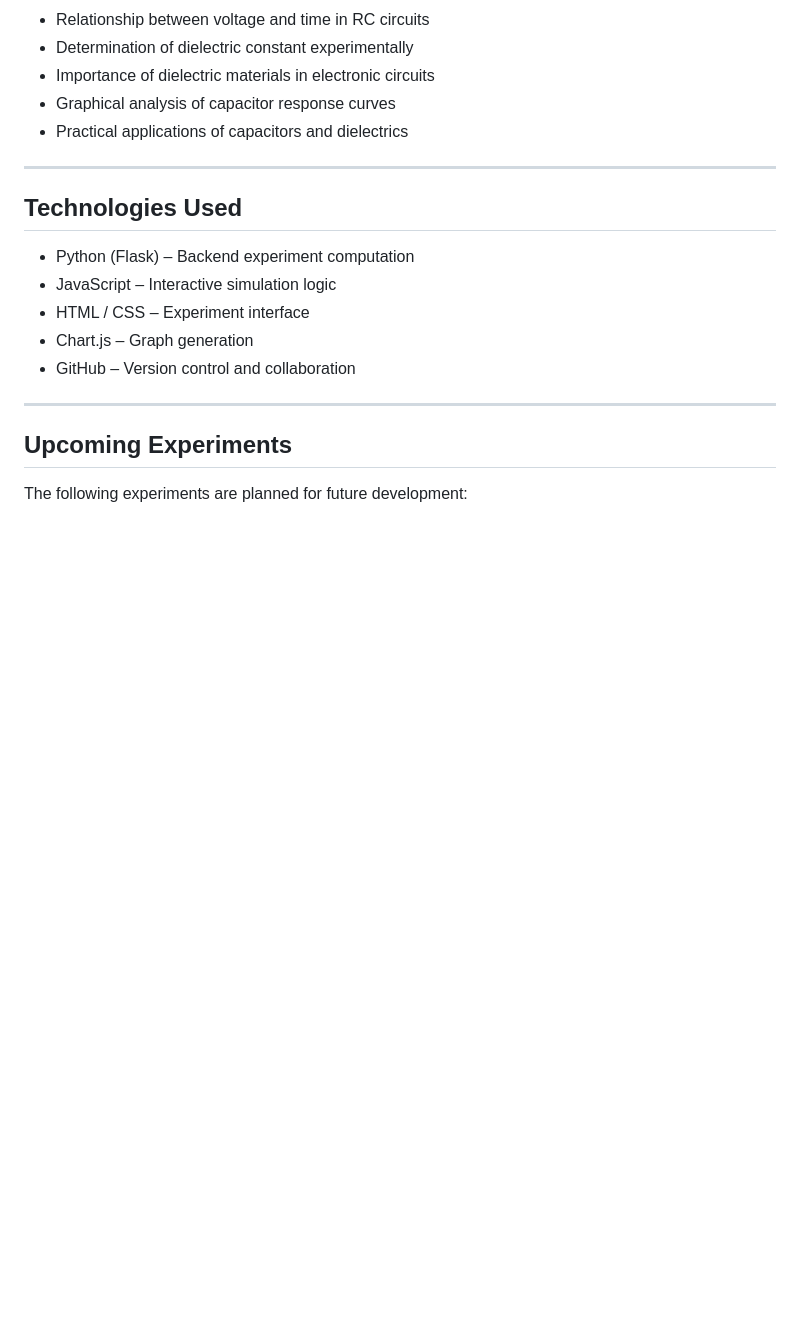
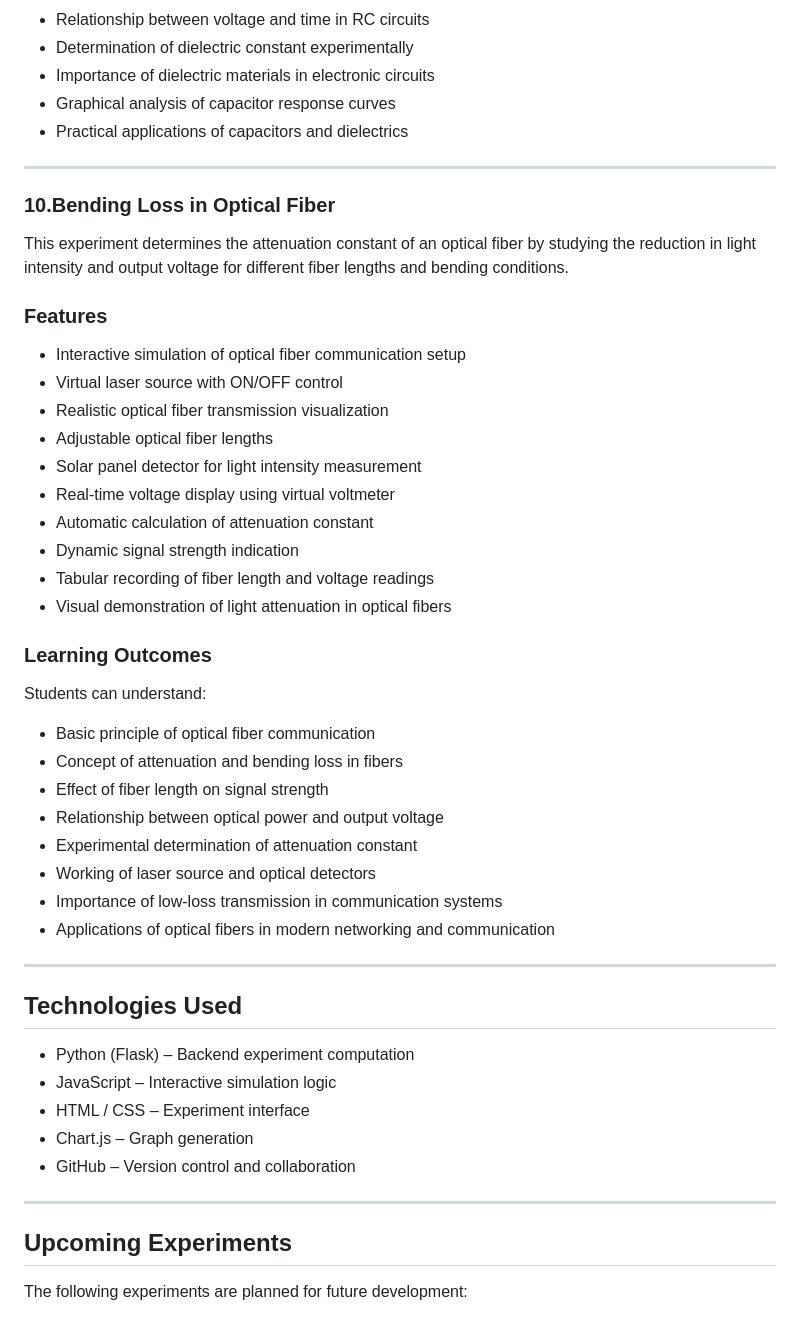
Before and after one commit to sushxnth17/virtual-physics-lab, a Markdown page: README.md, the part around the change. Rendered like a GitHub page; blank space fills up the shorter version.

Commit message:
Add README content for the Bending loss in optical fibre experiment

```diff
--- a/README.md
+++ b/README.md
@@ -286,6 +286,36 @@ Students can understand:
 
 ---
 
+### 10.Bending Loss in Optical Fiber
+This experiment determines the attenuation constant of an optical fiber by studying the reduction in light intensity and output voltage for different fiber lengths and bending conditions.
+
+
+### Features
+- Interactive simulation of optical fiber communication setup
+- Virtual laser source with ON/OFF control
+- Realistic optical fiber transmission visualization
+- Adjustable optical fiber lengths
+- Solar panel detector for light intensity measurement
+- Real-time voltage display using virtual voltmeter
+- Automatic calculation of attenuation constant
+- Dynamic signal strength indication
+- Tabular recording of fiber length and voltage readings
+- Visual demonstration of light attenuation in optical fibers
+
+
+### Learning Outcomes
+Students can understand:
+- Basic principle of optical fiber communication
+- Concept of attenuation and bending loss in fibers
+- Effect of fiber length on signal strength
+- Relationship between optical power and output voltage
+- Experimental determination of attenuation constant
+- Working of laser source and optical detectors
+- Importance of low-loss transmission in communication systems
+- Applications of optical fibers in modern networking and communication
+
+---
+
 
 ## Technologies Used
 
```
